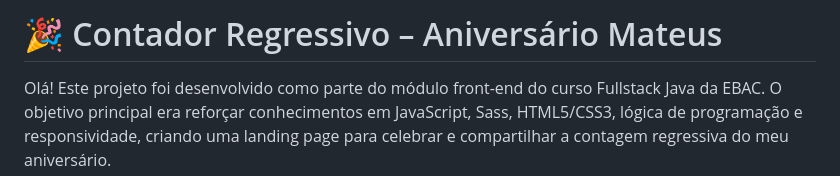
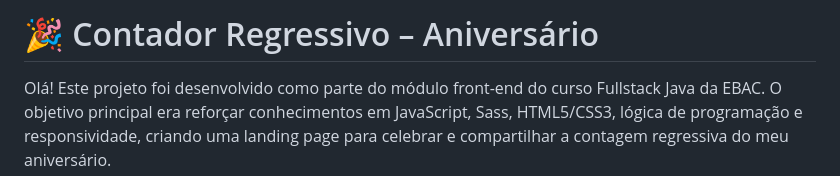
Before and after one commit to MateusPiresLino/evento-aniversario, a Markdown page: README.md, the part around the change. Drawn GitHub-style.

```diff
--- a/README.md
+++ b/README.md
@@ -1,4 +1,4 @@
-# 🎉 Contador Regressivo – Aniversário Mateus
+# 🎉 Contador Regressivo – Aniversário
 
 Olá! Este projeto foi desenvolvido como parte do módulo front-end do curso Fullstack Java da EBAC. O objetivo principal era reforçar conhecimentos em JavaScript, Sass, HTML5/CSS3, lógica de programação e responsividade, criando uma landing page para celebrar e compartilhar a contagem regressiva do meu aniversário.
 
```
